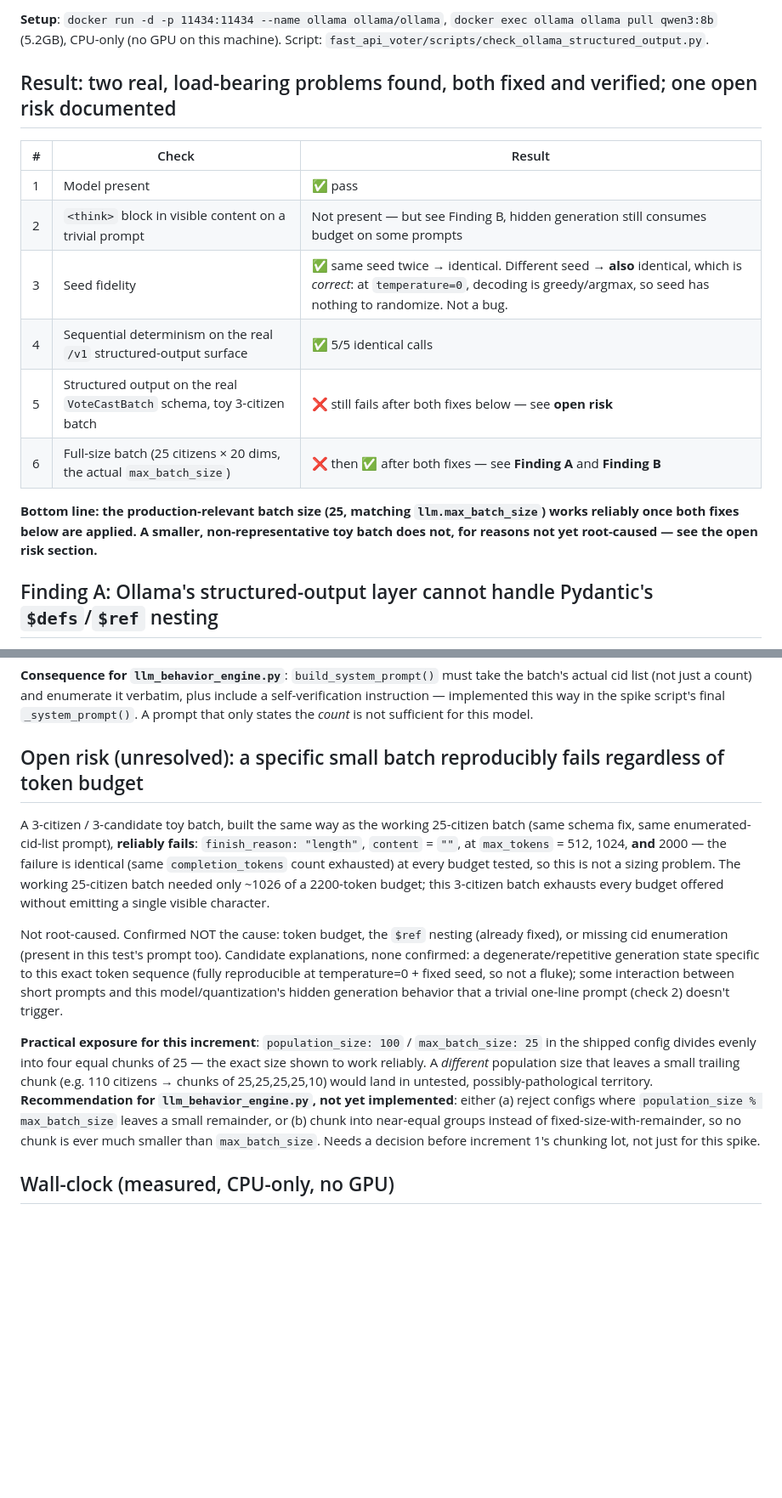
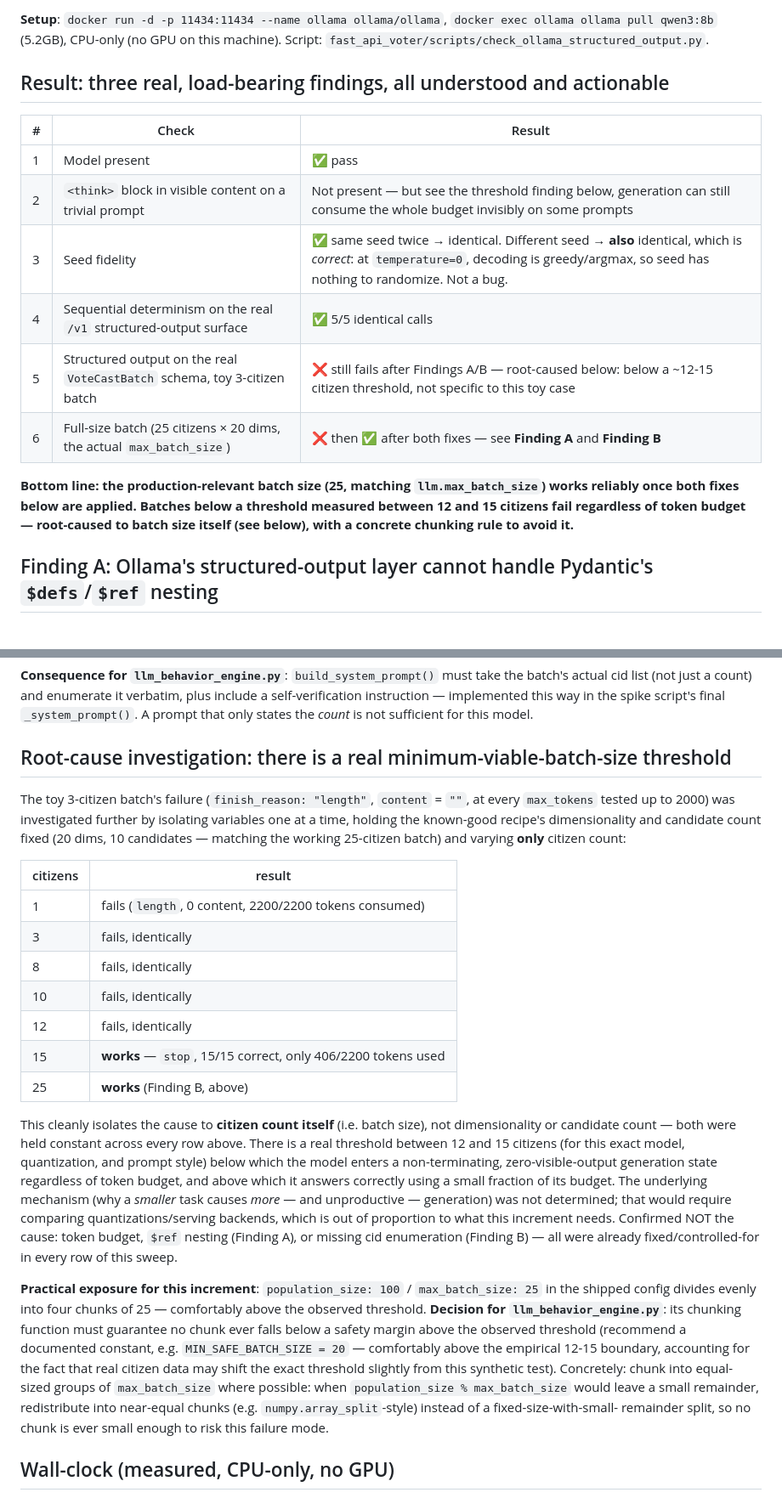
Before and after one commit to Burbanit0/Vote-App, a Markdown page: fast_api_voter/scripts/ollama_structured_output_results.md, 2 parts joined by grey strips. Shown at 85% size. Rendered like a GitHub page; blank space fills up the shorter version.

Commit message:
docs(polity): root-cause the Lot 0 small-batch failure to a citizen-count threshold
Follow-up investigation requested before starting the chunking lot: is the
small-batch failure (finish_reason=length, zero content, any token budget)
specific to the toy case's low dims/candidate count, or to batch size
itself?

Isolated by holding dims=20 and candidates=10 fixed (the known-good
25-citizen recipe) and varying only citizen count: 1, 3, 8, 10, 12 all
fail identically; 15 and 25 both work. This cleanly attributes the cause
to citizen count alone -- dims and candidate count were held constant
throughout and can't be the explanation.

Underlying mechanism not determined (comparing quantizations/serving
backends would be needed, disproportionate for this increment). What
matters practically: llm_behavior_engine.py's chunking must never produce
a chunk below a safety margin over the observed 12-15 threshold --
recommends MIN_SAFE_BATCH_SIZE = 20 and near-equal chunking instead of
fixed-size-with-small-remainder when population_size doesn't divide
evenly by max_batch_size.

Co-Authored-By: Claude Sonnet 5 <noreply@anthropic.com>

```diff
--- a/fast_api_voter/scripts/ollama_structured_output_results.md
+++ b/fast_api_voter/scripts/ollama_structured_output_results.md
@@ -9,20 +9,21 @@ at) supports what the production client needs from `qwen3:8b`, the pinned model.
 `docker exec ollama ollama pull qwen3:8b` (5.2GB), CPU-only (no GPU on this machine).
 Script: `fast_api_voter/scripts/check_ollama_structured_output.py`.
 
-## Result: two real, load-bearing problems found, both fixed and verified; one open risk documented
+## Result: three real, load-bearing findings, all understood and actionable
 
 | # | Check | Result |
 |---|---|---|
 | 1 | Model present | ✅ pass |
-| 2 | `<think>` block in visible content on a trivial prompt | Not present — but see Finding B, hidden generation still consumes budget on some prompts |
+| 2 | `<think>` block in visible content on a trivial prompt | Not present — but see the threshold finding below, generation can still consume the whole budget invisibly on some prompts |
 | 3 | Seed fidelity | ✅ same seed twice → identical. Different seed → **also** identical, which is *correct*: at `temperature=0`, decoding is greedy/argmax, so seed has nothing to randomize. Not a bug. |
 | 4 | Sequential determinism on the real `/v1` structured-output surface | ✅ 5/5 identical calls |
-| 5 | Structured output on the real `VoteCastBatch` schema, toy 3-citizen batch | ❌ still fails after both fixes below — see **open risk** |
+| 5 | Structured output on the real `VoteCastBatch` schema, toy 3-citizen batch | ❌ still fails after Findings A/B — root-caused below: below a ~12-15 citizen threshold, not specific to this toy case |
 | 6 | Full-size batch (25 citizens × 20 dims, the actual `max_batch_size`) | ❌ then ✅ after both fixes — see **Finding A** and **Finding B** |
 
 **Bottom line: the production-relevant batch size (25, matching `llm.max_batch_size`)
-works reliably once both fixes below are applied. A smaller, non-representative toy
-batch does not, for reasons not yet root-caused — see the open risk section.**
+works reliably once both fixes below are applied. Batches below a threshold measured
+between 12 and 15 citizens fail regardless of token budget — root-caused to batch
+size itself (see below), with a concrete chunking rule to avoid it.**
 
 ## Finding A: Ollama's structured-output layer cannot handle Pydantic's `$defs`/`$ref` nesting
 
@@ -73,33 +74,47 @@ self-verification instruction — implemented this way in the spike script's fin
 `_system_prompt()`. A prompt that only states the *count* is not sufficient for this
 model.
 
-## Open risk (unresolved): a specific small batch reproducibly fails regardless of token budget
+## Root-cause investigation: there is a real minimum-viable-batch-size threshold
 
-A 3-citizen / 3-candidate toy batch, built the same way as the working 25-citizen
-batch (same schema fix, same enumerated-cid-list prompt), **reliably fails**:
-`finish_reason: "length"`, `content` = `""`, at `max_tokens` = 512, 1024, **and**
-2000 — the failure is identical (same `completion_tokens` count exhausted) at every
-budget tested, so this is not a sizing problem. The working 25-citizen batch needed
-only ~1026 of a 2200-token budget; this 3-citizen batch exhausts every budget offered
-without emitting a single visible character.
+The toy 3-citizen batch's failure (`finish_reason: "length"`, `content` = `""`, at
+every `max_tokens` tested up to 2000) was investigated further by isolating variables
+one at a time, holding the known-good recipe's dimensionality and candidate count
+fixed (20 dims, 10 candidates — matching the working 25-citizen batch) and varying
+**only** citizen count:
 
-Not root-caused. Confirmed NOT the cause: token budget, the `$ref` nesting (already
-fixed), or missing cid enumeration (present in this test's prompt too). Candidate
-explanations, none confirmed: a degenerate/repetitive generation state specific to
-this exact token sequence (fully reproducible at temperature=0 + fixed seed, so not a
-fluke); some interaction between short prompts and this model/quantization's hidden
-generation behavior that a trivial one-line prompt (check 2) doesn't trigger.
+| citizens | result |
+|---|---|
+| 1 | fails (`length`, 0 content, 2200/2200 tokens consumed) |
+| 3 | fails, identically |
+| 8 | fails, identically |
+| 10 | fails, identically |
+| 12 | fails, identically |
+| 15 | **works** — `stop`, 15/15 correct, only 406/2200 tokens used |
+| 25 | **works** (Finding B, above) |
+
+This cleanly isolates the cause to **citizen count itself** (i.e. batch size), not
+dimensionality or candidate count — both were held constant across every row above.
+There is a real threshold between 12 and 15 citizens (for this exact model,
+quantization, and prompt style) below which the model enters a non-terminating,
+zero-visible-output generation state regardless of token budget, and above which it
+answers correctly using a small fraction of its budget. The underlying mechanism
+(why a *smaller* task causes *more* — and unproductive — generation) was not
+determined; that would require comparing quantizations/serving backends, which is
+out of proportion to what this increment needs. Confirmed NOT the cause: token
+budget, `$ref` nesting (Finding A), or missing cid enumeration (Finding B) — all
+were already fixed/controlled-for in every row of this sweep.
 
 **Practical exposure for this increment**: `population_size: 100` /
-`max_batch_size: 25` in the shipped config divides evenly into four equal chunks of
-25 — the exact size shown to work reliably. A *different* population size that
-leaves a small trailing chunk (e.g. 110 citizens → chunks of 25,25,25,25,10) would
-land in untested, possibly-pathological territory. **Recommendation for
-`llm_behavior_engine.py`, not yet implemented**: either (a) reject configs where
-`population_size % max_batch_size` leaves a small remainder, or (b) chunk into
-near-equal groups instead of fixed-size-with-remainder, so no chunk is ever much
-smaller than `max_batch_size`. Needs a decision before increment 1's chunking lot,
-not just for this spike.
+`max_batch_size: 25` in the shipped config divides evenly into four chunks of 25 —
+comfortably above the observed threshold. **Decision for `llm_behavior_engine.py`**:
+its chunking function must guarantee no chunk ever falls below a safety margin above
+the observed threshold (recommend a documented constant, e.g. `MIN_SAFE_BATCH_SIZE =
+20` — comfortably above the empirical 12-15 boundary, accounting for the fact that
+real citizen data may shift the exact threshold slightly from this synthetic test).
+Concretely: chunk into equal-sized groups of `max_batch_size` where possible: when
+`population_size % max_batch_size` would leave a small remainder, redistribute into
+near-equal chunks (e.g. `numpy.array_split`-style) instead of a fixed-size-with-small-
+remainder split, so no chunk is ever small enough to risk this failure mode.
 
 ## Wall-clock (measured, CPU-only, no GPU)
 
```
